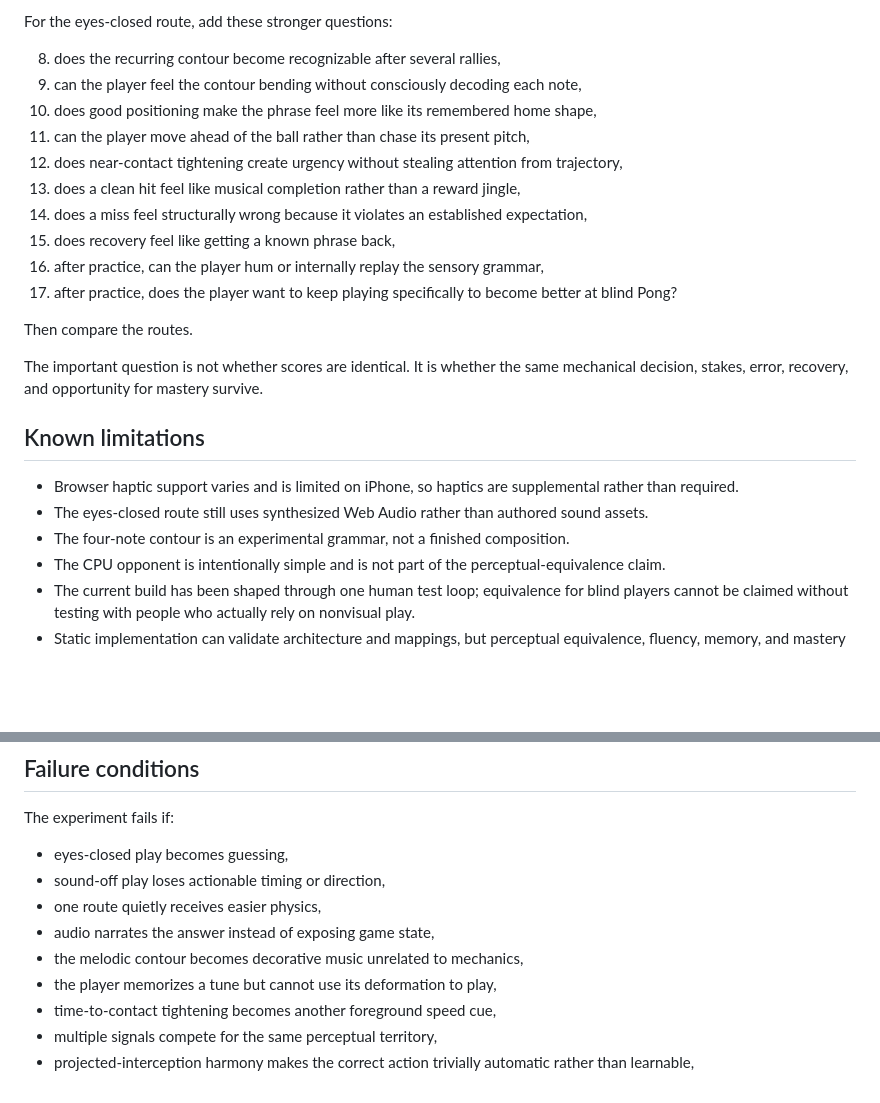
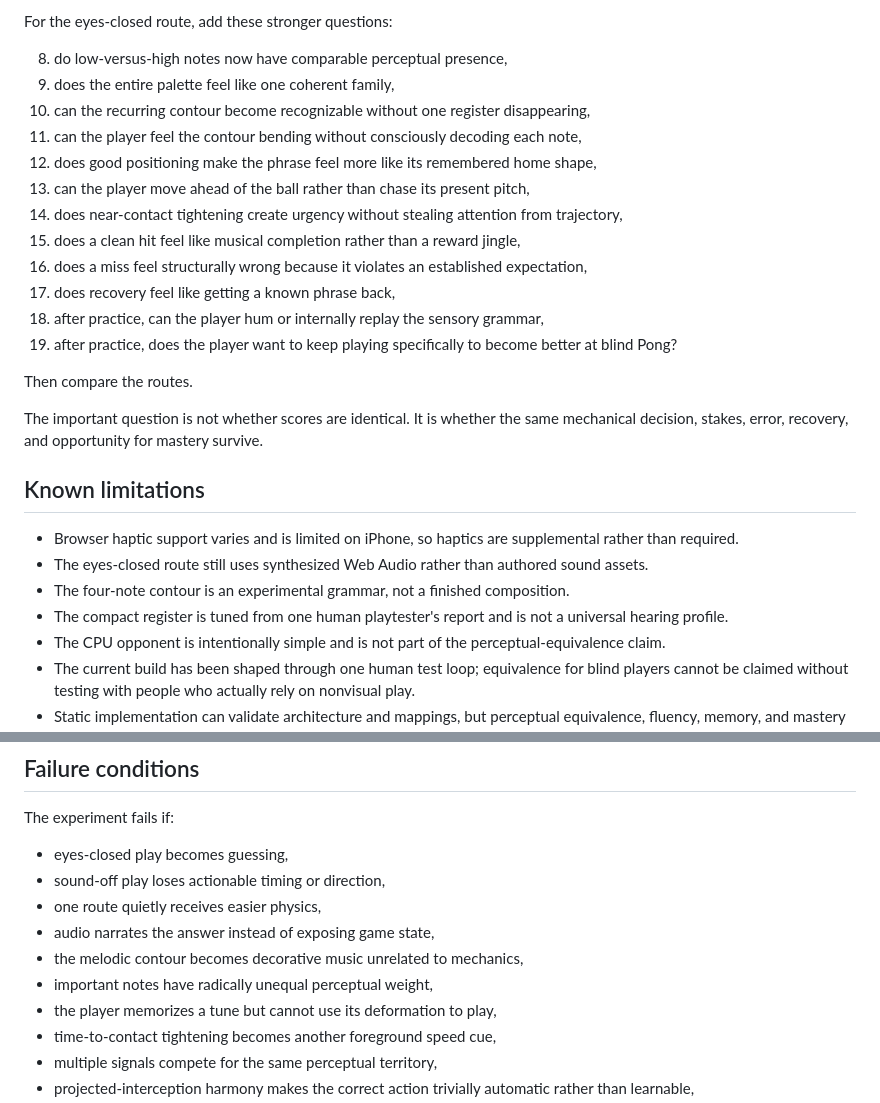
Before and after one commit to WRKMAN-CRYPTO/pandoras-arcade, a Markdown page: games/perceptual-pong/README.md, 2 parts joined by grey strips. GitHub-like rendering; blank space fills up the shorter version.

```diff
--- a/games/perceptual-pong/README.md
+++ b/games/perceptual-pong/README.md
@@ -184,16 +203,18 @@ For each route, test whether a player can:
 
 For the eyes-closed route, add these stronger questions:
 
-8. does the recurring contour become recognizable after several rallies,
-9. can the player feel the contour bending without consciously decoding each note,
-10. does good positioning make the phrase feel more like its remembered home shape,
-11. can the player move ahead of the ball rather than chase its present pitch,
-12. does near-contact tightening create urgency without stealing attention from trajectory,
-13. does a clean hit feel like musical completion rather than a reward jingle,
-14. does a miss feel structurally wrong because it violates an established expectation,
-15. does recovery feel like getting a known phrase back,
-16. after practice, can the player hum or internally replay the sensory grammar,
-17. after practice, does the player want to keep playing specifically to become better at blind Pong?
+8. do low-versus-high notes now have comparable perceptual presence,
+9. does the entire palette feel like one coherent family,
+10. can the recurring contour become recognizable without one register disappearing,
+11. can the player feel the contour bending without consciously decoding each note,
+12. does good positioning make the phrase feel more like its remembered home shape,
+13. can the player move ahead of the ball rather than chase its present pitch,
+14. does near-contact tightening create urgency without stealing attention from trajectory,
+15. does a clean hit feel like musical completion rather than a reward jingle,
+16. does a miss feel structurally wrong because it violates an established expectation,
+17. does recovery feel like getting a known phrase back,
+18. after practice, can the player hum or internally replay the sensory grammar,
+19. after practice, does the player want to keep playing specifically to become better at blind Pong?
 
 Then compare the routes.
 
@@ -204,6 +225,7 @@ The important question is not whether scores are identical. It is whether the sa
 - Browser haptic support varies and is limited on iPhone, so haptics are supplemental rather than required.
 - The eyes-closed route still uses synthesized Web Audio rather than authored sound assets.
 - The four-note contour is an experimental grammar, not a finished composition.
+- The compact register is tuned from one human playtester's report and is not a universal hearing profile.
 - The CPU opponent is intentionally simple and is not part of the perceptual-equivalence claim.
 - The current build has been shaped through one human test loop; equivalence for blind players cannot be claimed without testing with people who actually rely on nonvisual play.
 - Static implementation can validate architecture and mappings, but perceptual equivalence, fluency, memory, and mastery require human playtesting.
@@ -217,6 +239,7 @@ The experiment fails if:
 - one route quietly receives easier physics,
 - audio narrates the answer instead of exposing game state,
 - the melodic contour becomes decorative music unrelated to mechanics,
+- important notes have radically unequal perceptual weight,
 - the player memorizes a tune but cannot use its deformation to play,
 - time-to-contact tightening becomes another foreground speed cue,
 - multiple signals compete for the same perceptual territory,
```
Also changed, not shown: other parts of games/perceptual-pong/README.md (+38 -19 lines).
